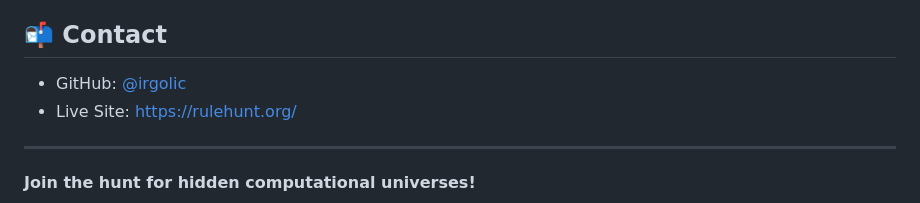
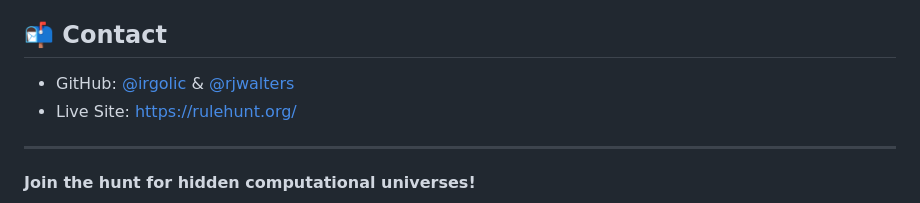
Before and after one commit to rulehunt/rulehunt, a Markdown page: README.md, the part around the change. GitHub-like rendering.

```diff
--- a/README.md
+++ b/README.md
@@ -176,7 +176,7 @@ MIT License - see [LICENSE](LICENSE) for details
 
 ## 📬 Contact
 
-- GitHub: [@irgolic](https://github.com/irgolic)
+- GitHub: [@irgolic](https://github.com/irgolic) & [@rjwalters](https://github.com/rjwalters)
 - Live Site: [https://rulehunt.org/](https://rulehunt.org/)
 
 ---
```
